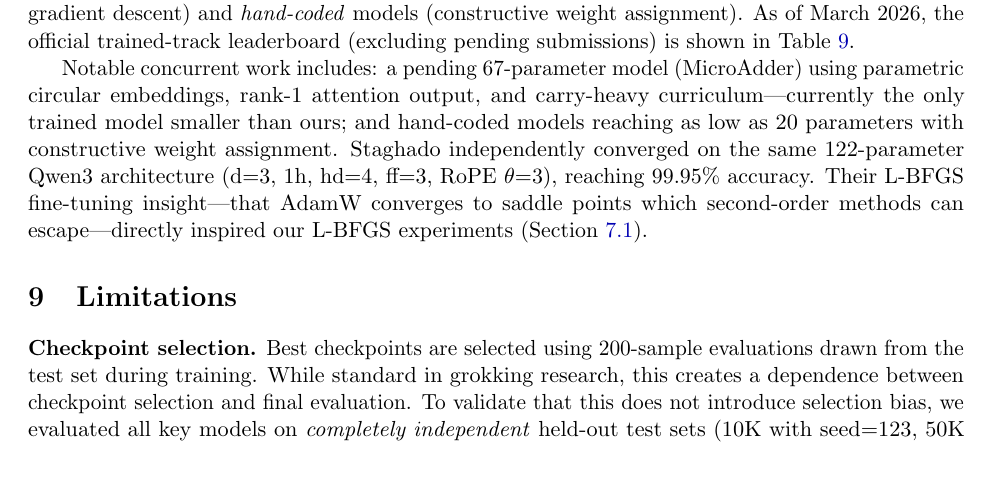
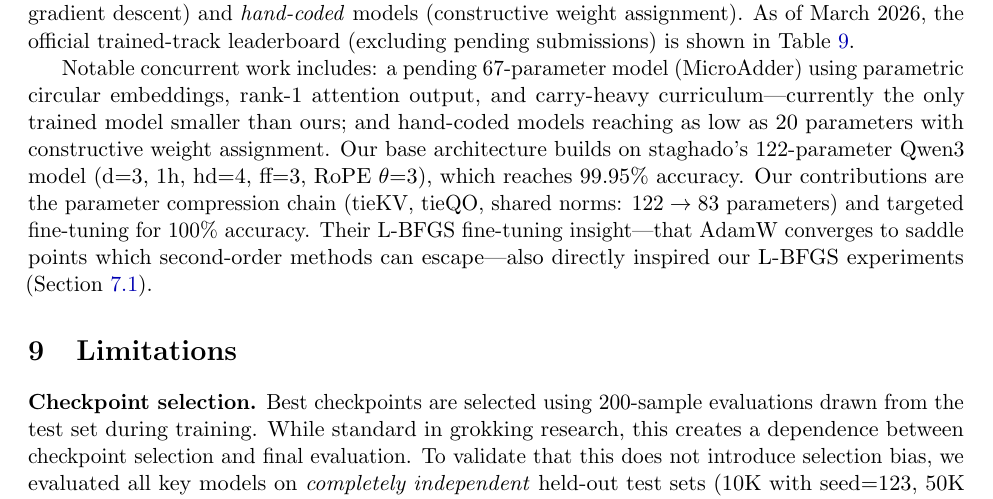
Before and after one commit to tbukic/M10S-Transformer, a LaTeX paper (paper/main.tex): part of page 10 of 13, cut so that both start at the same text, the shorter picture padded with empty space. Compiled offline with pdfLaTeX.

Commit message:
Credit staghado as base architecture — not independent convergence
Our Qwen3 model builds on staghado's 122p architecture; our contributions
are the compression chain (tieKV/tieQO/norm sharing, 122→83p) and
targeted fine-tuning. Previously incorrectly claimed independent convergence.

```diff
--- a/paper/main.tex
+++ b/paper/main.tex
@@ -779,11 +779,14 @@ Notable concurrent work includes: a pending 67-parameter model
 output, and carry-heavy curriculum---currently the only trained model
 smaller than ours; and hand-coded models reaching as low as 20 parameters
 with constructive weight assignment.
-Staghado independently converged on the same 122-parameter Qwen3
-architecture (d=3, 1h, hd=4, ff=3, RoPE $\theta$=3), reaching 99.95\%
-accuracy. Their L-BFGS fine-tuning insight---that AdamW converges to
-saddle points which second-order methods can escape---directly inspired
-our L-BFGS experiments (Section~\ref{sec:lbfgs}).
+Our base architecture builds on staghado's 122-parameter Qwen3 model
+(d=3, 1h, hd=4, ff=3, RoPE $\theta$=3), which reaches 99.95\% accuracy.
+Our contributions are the parameter compression chain
+(tieKV, tieQO, shared norms: $122 \to 83$ parameters) and targeted
+fine-tuning for 100\% accuracy. Their L-BFGS fine-tuning insight---that
+AdamW converges to saddle points which second-order methods can
+escape---also directly inspired our L-BFGS experiments
+(Section~\ref{sec:lbfgs}).
 
 % ══════════════════════════════════════════════════════════════════════════
 \section{Limitations}
```
Also changed, not shown: reports/main_report.md (+1 -1 lines), paper/main.pdf, 1 other file.
